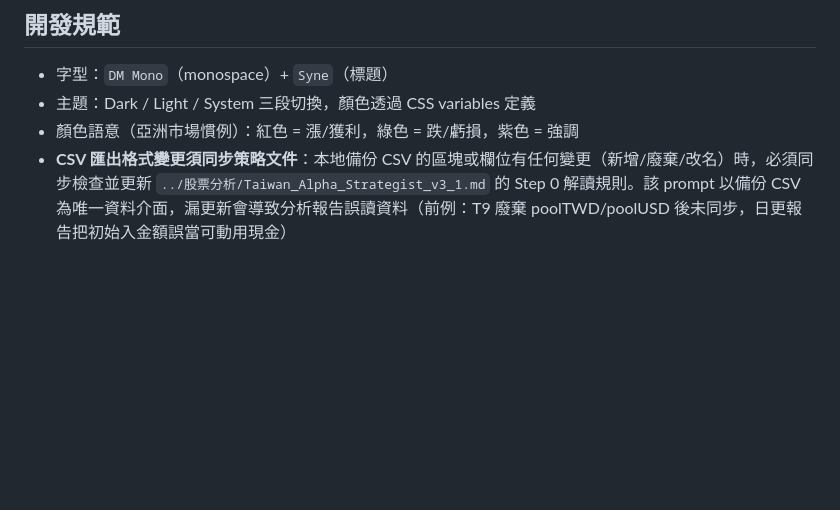
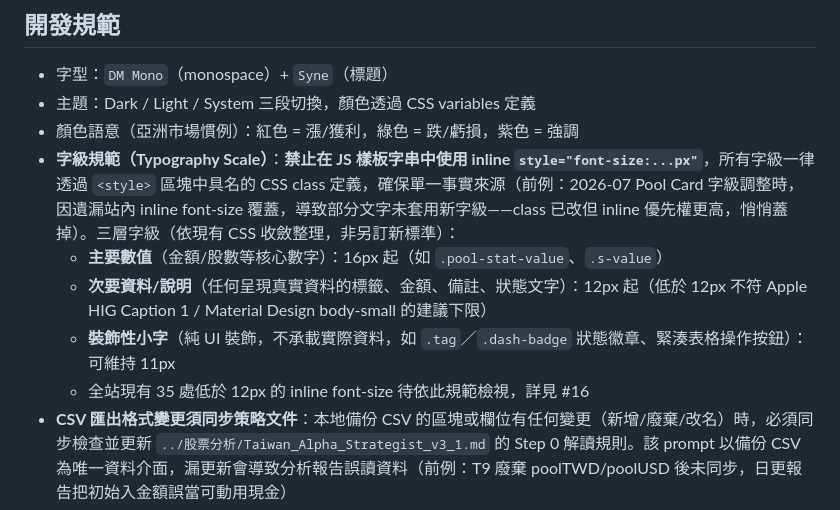
Before and after one commit to calvin99tw/portfolio-manager, a Markdown page: CLAUDE.md, the part around the change. Drawn GitHub-style; blank space fills up the shorter version.

Commit message:
CLAUDE.md 新增字級規範（Typography Scale）（Fixes #17） (#18)
Pool Card 字級修善（PR #15）暴露 inline font-size 覆蓋 CSS class
導致修改沒生效的問題，全站掃描發現此模式遍佈整站（詳見稽核 issue
#16，待後續 UI 改善版本實作）。

新增規範：禁止 inline style="font-size"，一律走具名 CSS class；
三層字級（主要數值 16px 起／次要資料說明 12px 起／裝飾性小字可
維持 11px），依現有 CSS 收斂整理而來，非另訂新標準。

Co-authored-by: Claude Sonnet 5 <noreply@anthropic.com>

```diff
--- a/CLAUDE.md
+++ b/CLAUDE.md
@@ -109,6 +109,11 @@ push_subscriptions → id, user_id, endpoint(unique), p256dh, auth, created_at
 - 字型：`DM Mono`（monospace）+ `Syne`（標題）
 - 主題：Dark / Light / System 三段切換，顏色透過 CSS variables 定義
 - 顏色語意（亞洲市場慣例）：紅色 = 漲/獲利，綠色 = 跌/虧損，紫色 = 強調
+- **字級規範（Typography Scale）**：**禁止在 JS 樣板字串中使用 inline `style="font-size:...px"`**，所有字級一律透過 `<style>` 區塊中具名的 CSS class 定義，確保單一事實來源（前例：2026-07 Pool Card 字級調整時，因遺漏站內 inline font-size 覆蓋，導致部分文字未套用新字級——class 已改但 inline 優先權更高，悄悄蓋掉）。三層字級（依現有 CSS 收斂整理，非另訂新標準）：
+  - **主要數值**（金額/股數等核心數字）：16px 起（如 `.pool-stat-value`、`.s-value`）
+  - **次要資料/說明**（任何呈現真實資料的標籤、金額、備註、狀態文字）：12px 起（低於 12px 不符 Apple HIG Caption 1 / Material Design body-small 的建議下限）
+  - **裝飾性小字**（純 UI 裝飾，不承載實際資料，如 `.tag`／`.dash-badge` 狀態徽章、緊湊表格操作按鈕）：可維持 11px
+  - 全站現有 35 處低於 12px 的 inline font-size 待依此規範檢視，詳見 #16
 - **CSV 匯出格式變更須同步策略文件**：本地備份 CSV 的區塊或欄位有任何變更（新增/廢棄/改名）時，必須同步檢查並更新 `../股票分析/Taiwan_Alpha_Strategist_v3_1.md` 的 Step 0 解讀規則。該 prompt 以備份 CSV 為唯一資料介面，漏更新會導致分析報告誤讀資料（前例：T9 廢棄 poolTWD/poolUSD 後未同步，日更報告把初始入金額誤當可動用現金）
 - **任務與修復皆用 GitHub Issue 追蹤（T15 起），不再寫 `docs/Tx-spec.md` / `docs/Tx-summary.md` / `docs/bugfix-*.md`**：每個正式任務或臨時修復開一個 Issue 當 spec/討論起點，完工於該 Issue 留 summary 註解後關閉；程式碼變更用 PR 掛 `Fixes #N`。既有 T1~T14 的 `docs/Tx-*.md` 封存不動。
 - **隱私（重要）**：repo 為 **Public → Issue 與 PR 皆公開**。持倉部位、加碼價位、決策細節等敏感內容**不得寫入 Issue/PR**（那些留在 Supabase / iCloud `股票分析/`）；Issue/PR 只談 App 架構與實作。
```
